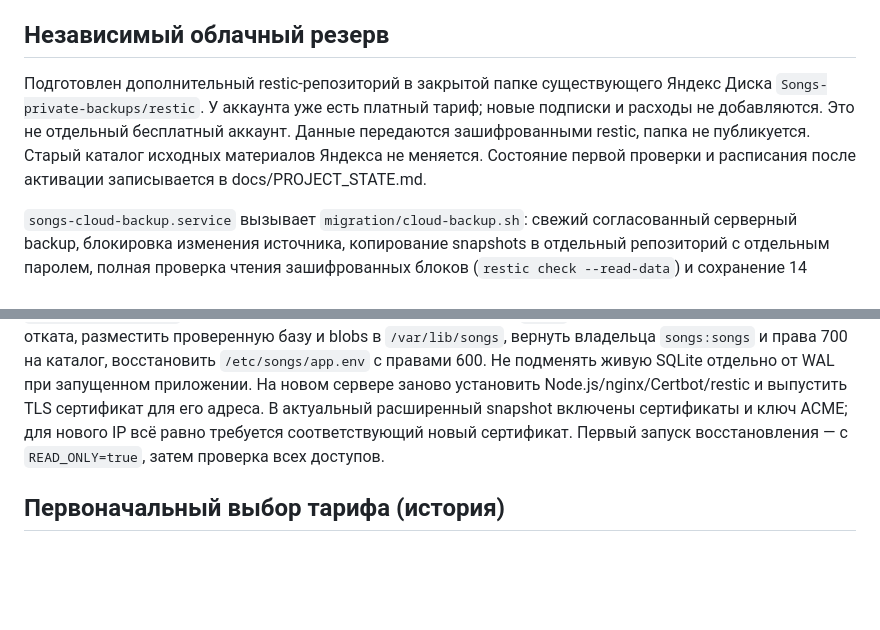
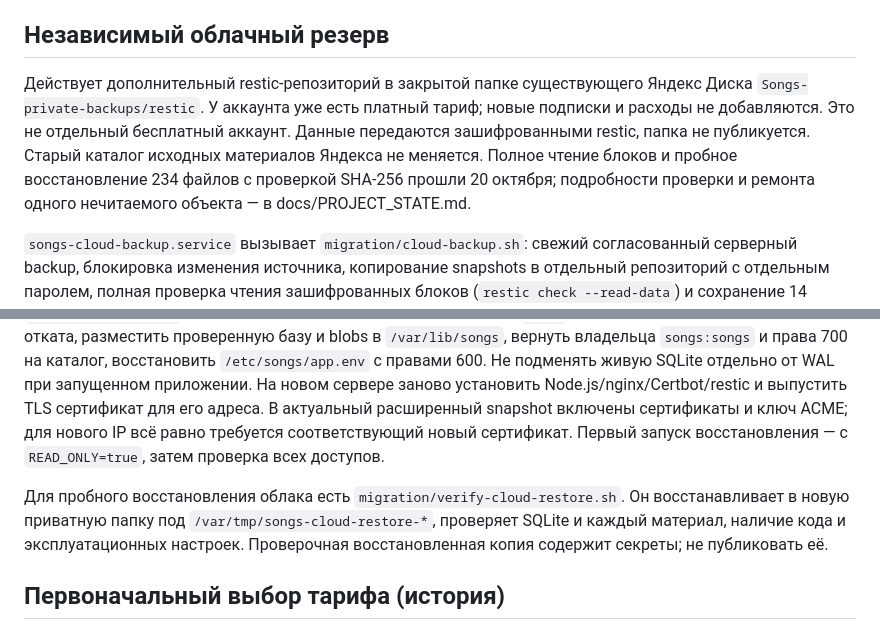
Before and after one commit to ekaterinasutova11-source/songs, a Markdown page: migration/README.md, 2 parts joined by grey strips. Drawn GitHub-style; blank space fills up the shorter version.

Commit message:
Record verified Selectel frontend cutover and independent cloud recovery

```diff
--- a/migration/README.md
+++ b/migration/README.md
@@ -20,12 +20,13 @@
 
 ## Независимый облачный резерв
 
-Подготовлен дополнительный restic-репозиторий в закрытой папке существующего
+Действует дополнительный restic-репозиторий в закрытой папке существующего
 Яндекс Диска `Songs-private-backups/restic`. У аккаунта уже есть платный тариф;
 новые подписки и расходы не добавляются. Это не отдельный бесплатный аккаунт.
 Данные передаются зашифрованными restic, папка не публикуется. Старый каталог
-исходных материалов Яндекса не меняется. Состояние первой проверки и расписания
-после активации записывается в docs/PROJECT_STATE.md.
+исходных материалов Яндекса не меняется. Полное чтение блоков и пробное
+восстановление 234 файлов с проверкой SHA-256 прошли 20 октября; подробности
+проверки и ремонта одного нечитаемого объекта — в docs/PROJECT_STATE.md.
 
 `songs-cloud-backup.service` вызывает `migration/cloud-backup.sh`: свежий
 согласованный серверный backup, блокировка изменения источника, копирование
@@ -197,6 +198,11 @@ node /opt/songs/migration/verify-data.mjs /var/lib/songs/songs.sqlite /var/lib/s
 и ключ ACME; для нового IP всё равно требуется соответствующий новый сертификат.
 Первый запуск восстановления — с `READ_ONLY=true`, затем проверка всех доступов.
 
+Для пробного восстановления облака есть `migration/verify-cloud-restore.sh`.
+Он восстанавливает в новую приватную папку под `/var/tmp/songs-cloud-restore-*`,
+проверяет SQLite и каждый материал, наличие кода и эксплуатационных настроек.
+Проверочная восстановленная копия содержит секреты; не публиковать её.
+
 ## Первоначальный выбор тарифа (история)
 
 Рекомендация на 19 октября 2026 года: новый продукт VPS/VDS в `my.selectel.ru`,
```
Also changed, not shown: docs/PROJECT_STATE.md (+28 -4 lines).
